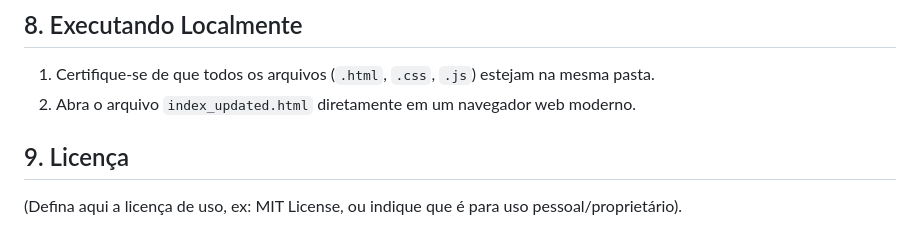
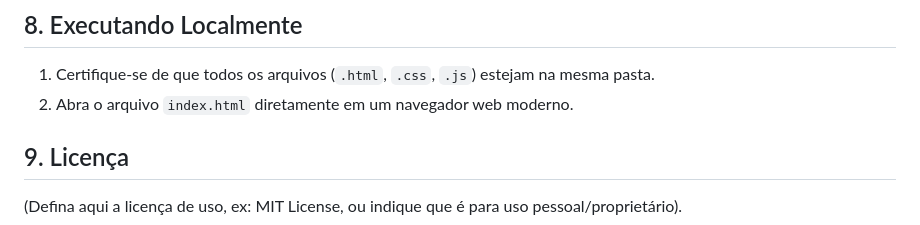
Before and after one commit to FelipevDesign/Calculadora, a Markdown page: README.md, the part around the change. Drawn GitHub-style.

```diff
--- a/README.md
+++ b/README.md
@@ -181,7 +181,7 @@ A aplicação funciona inteiramente no navegador do usuário, utilizando o `loca
 ## 8. Executando Localmente
 
 1.  Certifique-se de que todos os arquivos (`.html`, `.css`, `.js`) estejam na mesma pasta.
-2.  Abra o arquivo `index_updated.html` diretamente em um navegador web moderno.
+2.  Abra o arquivo `index.html` diretamente em um navegador web moderno.
 
 ## 9. Licença
 
```
